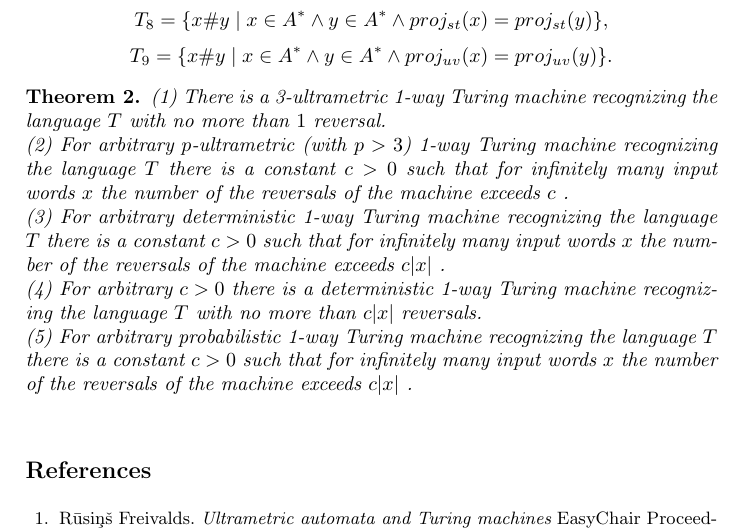
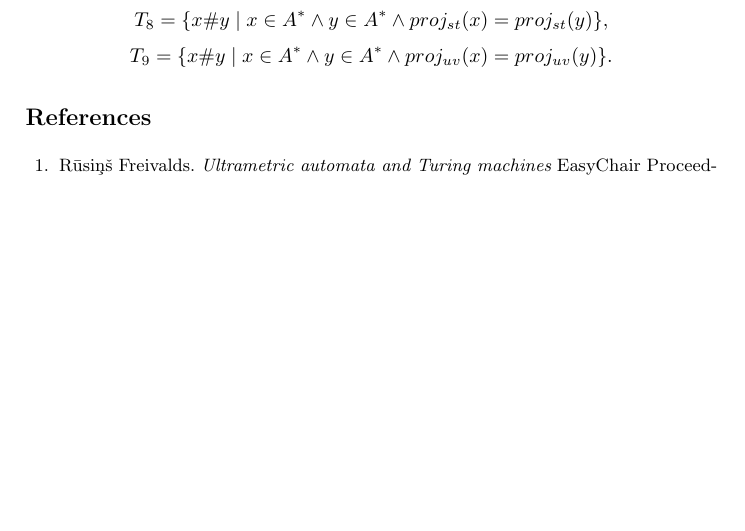
Before and after one commit to rihardsk/UltrametricReversal, a LaTeX paper (Reversal.tex): part of page 8 of 8, cut so that both start at the same text, the shorter picture padded with empty space. Compiled offline with pdfLaTeX.

Commit message:
Removed theorem 2

```diff
--- a/Reversal.tex
+++ b/Reversal.tex
@@ -275,18 +275,6 @@ $$
 T_9 = \{x\#y \mid x \in A^* \wedge y \in A^* \wedge proj_{uv}(x) = proj_{uv}(y)\}.
 $$
 
-\begin{theorem}
-\label{pirma}
-(1) There is a 3-ultrametric 1-way Turing machine recognizing the language $T$  with no more than $1$ reversal.\\
-(2) For arbitrary $p$-ultrametric (with $ p > 3$) 1-way Turing machine recognizing the language $T$  there is a constant $c > 0$ such that for infinitely many input words $x$ the number of the reversals of the machine
-exceeds $c$ .\\
-(3) For arbitrary deterministic 1-way Turing machine recognizing the language $T$  there is a constant $c > 0$ such that for infinitely many input words $x$ the number of the reversals of the machine
-exceeds $c |x|$ .\\
- (4) For  arbitrary $c > 0$  there is a deterministic 1-way Turing machine recognizing the language $T$  with no more than $c |x|$  reversals.\\
- (5) For arbitrary probabilistic 1-way Turing machine recognizing the language $T$  there is a constant $c > 0$ such that for infinitely many input words $x$ the number of the reversals of the machine
-exceeds $c |x|$ .\\
-\end{theorem}
-
 \begin{thebibliography}{99}
 
 \bibitem{Rus12}
```
